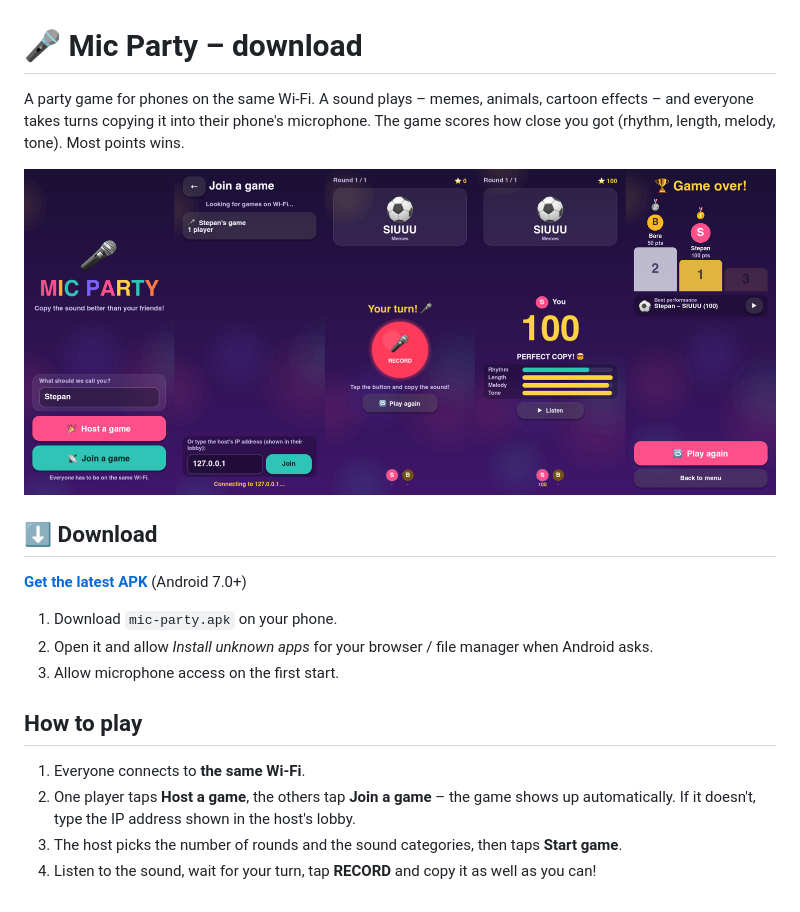
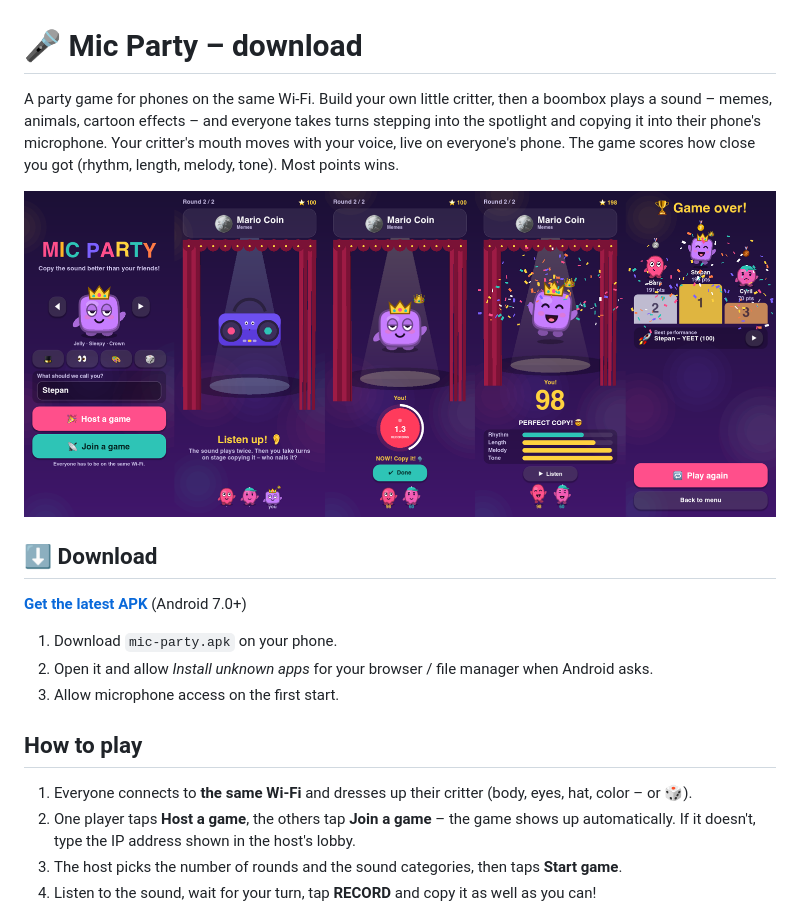
Before and after one commit to ItzStepix/mic-party-apk, a Markdown page: README.md, the part around the change. Rendered like a GitHub page; pictures changed too: docs/screenshots.png.

Commit message:
Mic Party 1.1.0: characters and stage
Co-Authored-By: Claude Opus 5.5 <noreply@anthropic.com>

```diff
--- a/README.md
+++ b/README.md
@@ -1,8 +1,9 @@
 # 🎤 Mic Party – download
 
-A party game for phones on the same Wi-Fi. A sound plays – memes, animals, cartoon effects – and
-everyone takes turns copying it into their phone's microphone. The game scores how close you got
-(rhythm, length, melody, tone). Most points wins.
+A party game for phones on the same Wi-Fi. Build your own little critter, then a boombox plays a
+sound – memes, animals, cartoon effects – and everyone takes turns stepping into the spotlight and
+copying it into their phone's microphone. Your critter's mouth moves with your voice, live on
+everyone's phone. The game scores how close you got (rhythm, length, melody, tone). Most points wins.
 
 ![Screenshots](docs/screenshots.png)
 
@@ -16,7 +17,7 @@ everyone takes turns copying it into their phone's microphone. The game scores h
 
 ## How to play
 
-1. Everyone connects to **the same Wi-Fi**.
+1. Everyone connects to **the same Wi-Fi** and dresses up their critter (body, eyes, hat, color – or 🎲).
 2. One player taps **Host a game**, the others tap **Join a game** – the game shows up automatically.
    If it doesn't, type the IP address shown in the host's lobby.
 3. The host picks the number of rounds and the sound categories, then taps **Start game**.
```
